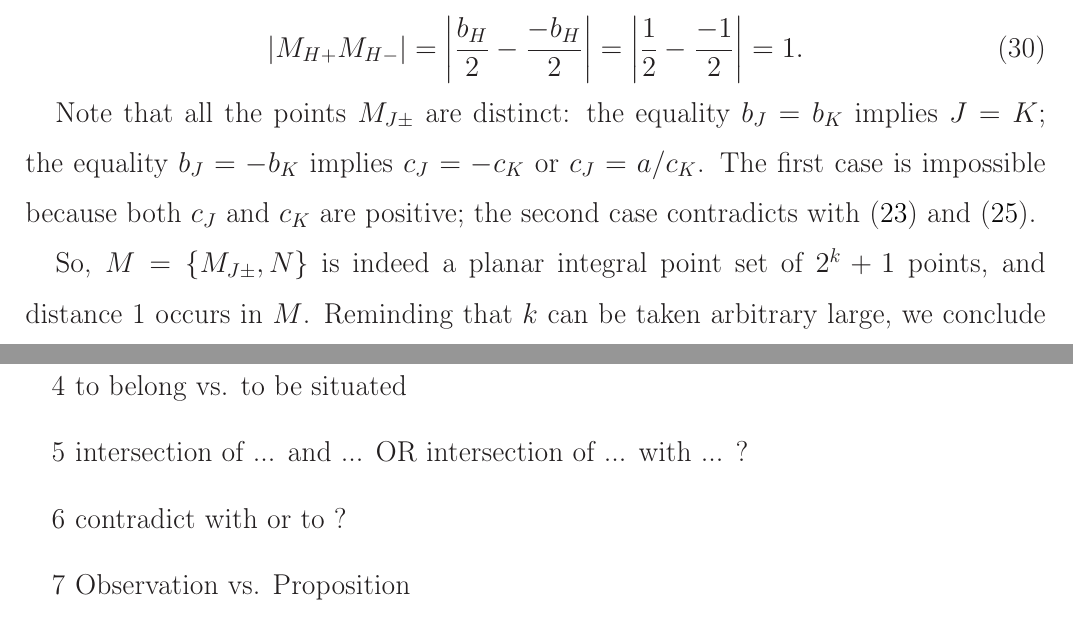
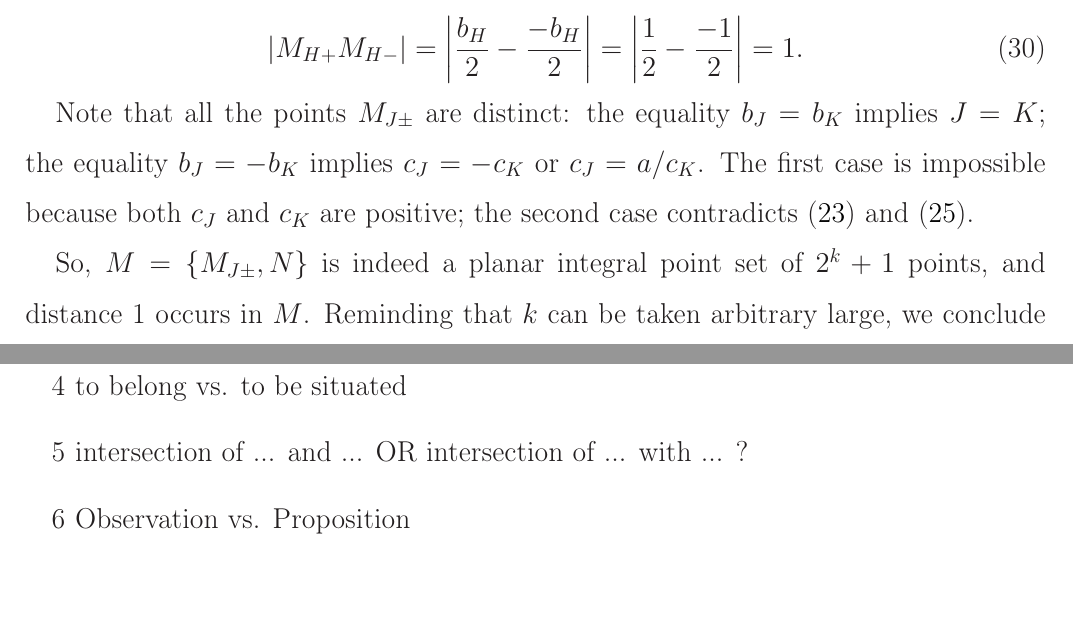
Before and after one commit to nickkolok/sct-statya, a LaTeX document (pps-linear-bound/pps-linear-lower-bound.tex): two parts of pages 9 and 15 of 17, joined at a grey line, cut so that both start at the same text, the shorter picture padded with empty space. Compiled offline with LaTeX, dvips and Ghostscript.

Commit message:
contradict with -> contradict

```diff
--- a/pps-linear-bound/pps-linear-lower-bound.tex
+++ b/pps-linear-bound/pps-linear-lower-bound.tex
@@ -596,7 +596,7 @@ Now we will improve the Solymosi's result.
 	the equality $b_J =  b_K$ implies $J=K$;
 	the equality $b_J = -b_K$ implies $c_J = -c_K$ or $c_J = a / c_K$.
 	The first case is impossible because both $c_J$ and $c_K$ are positive;
-	the second case contradicts with~\eqref{eq:a_equiv_3_mod_4} and~\eqref{eq:c_J_equiv_1_mod_4}.
+	the second case contradicts~\eqref{eq:a_equiv_3_mod_4} and~\eqref{eq:c_J_equiv_1_mod_4}.
 
 
 	So, $M = \{ M_{J\pm}, N\}$ is indeed a planar integral point set of $2^k+1$ points,
@@ -915,10 +915,6 @@ Obviously, Theorem~\ref{thm:prime_with_unique_desired_distance} can be generaliz
 		?
 
 	\item
-		contradict with or to ?
-
-
-	\item
 		Observation vs. Proposition
 
 	\item
```
